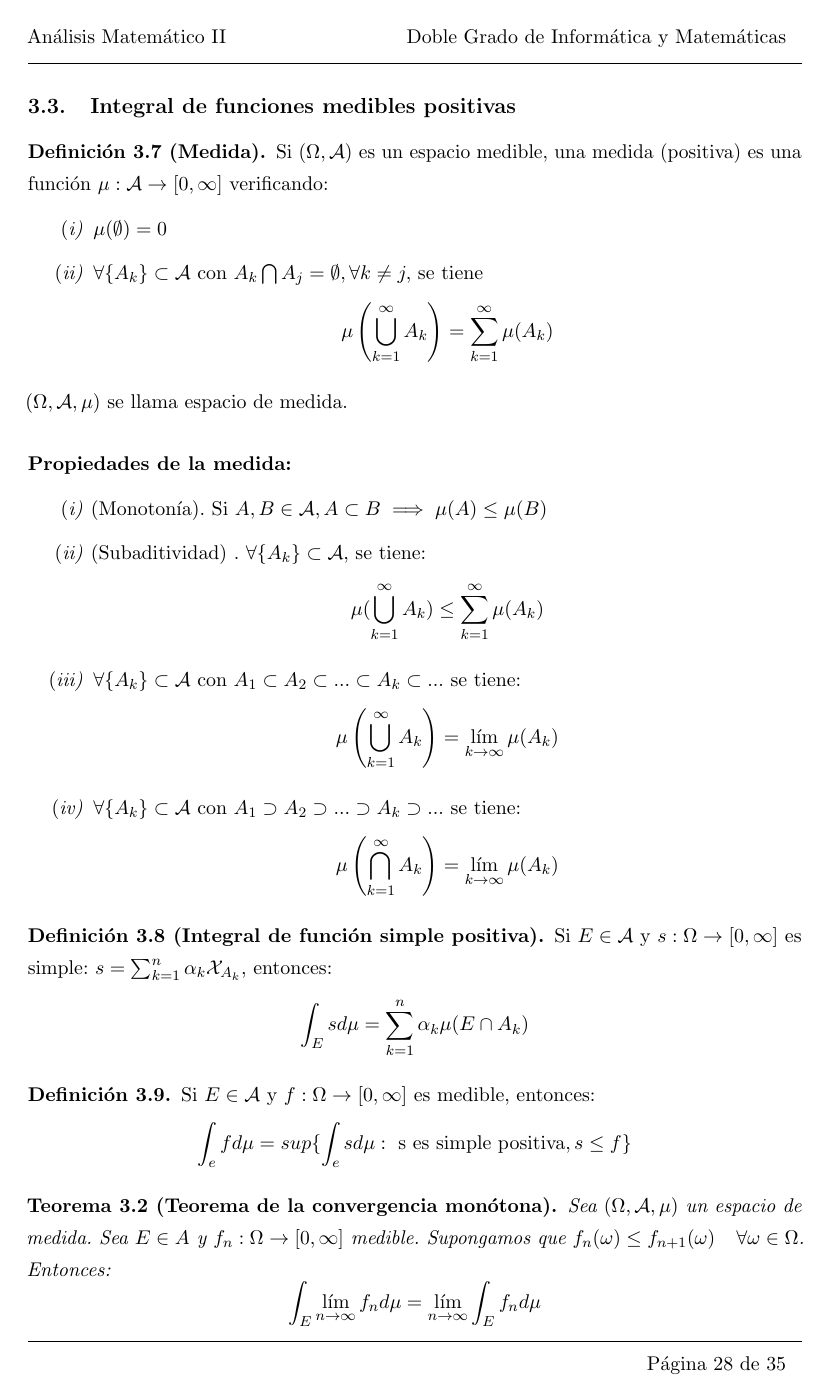
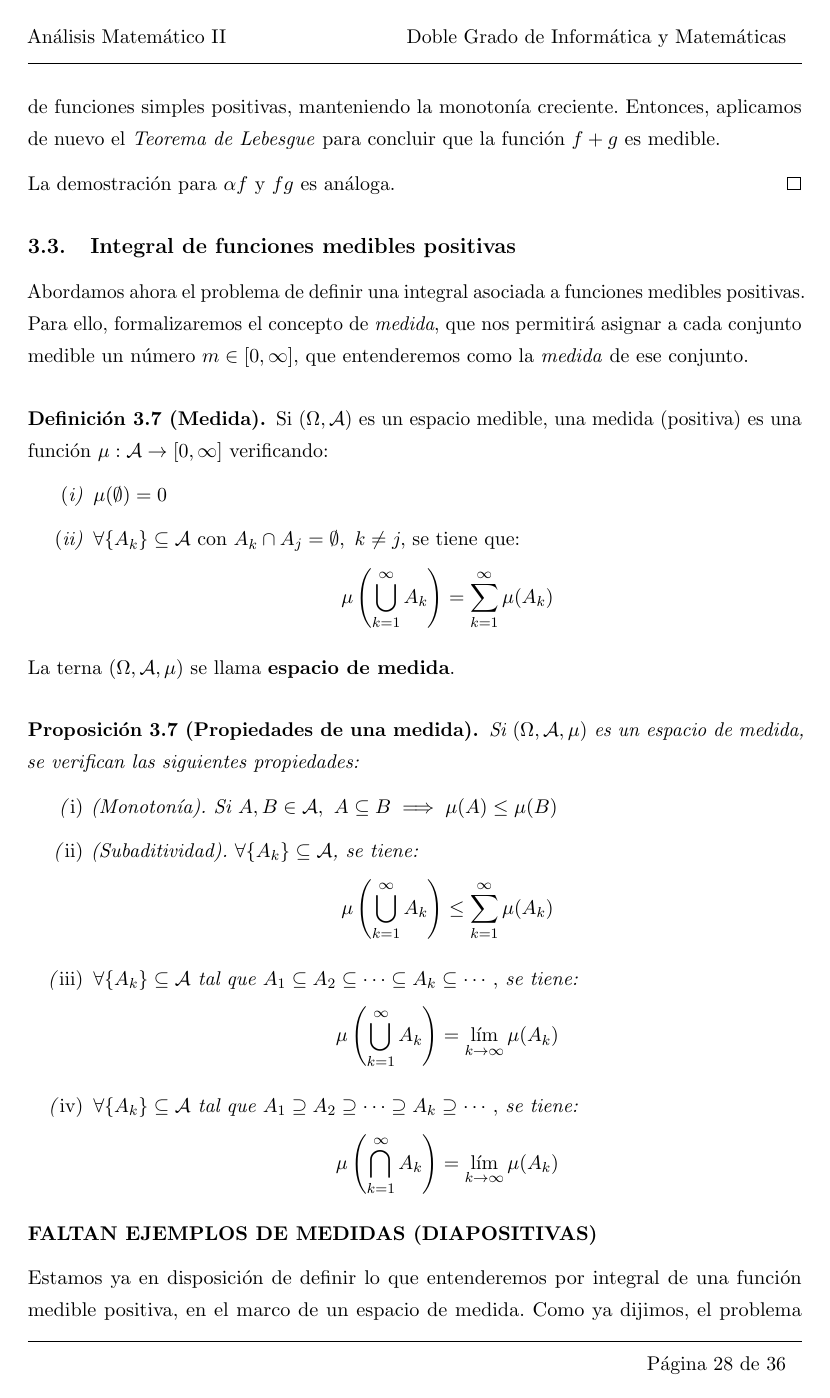
Before and after one commit to libreim/apuntesDGIIM, a LaTeX document (Análisis Matemático II/apuntes.tex): page 28 of 35 before the commit and page 28 of 36 after it. Compiled offline with pdfLaTeX.

Commit message:
AM II: Revisión y pasando algunas cosas

```diff
--- a/Análisis Matemático II/apuntes.tex
+++ b/Análisis Matemático II/apuntes.tex
@@ -1302,3 +1309,7 @@ Entonces puede conseguirse que $\{s_n\}\xrightarrow{c.u.}f$ en $\Omega$.
 
 \begin{ncor}[Propiedades funciones medibles] Sea $\Omega$ un espacio medible, \mbox{$\alpha \in [0,\infty]$}, y $f,g : \Omega \to \mathbb{R}$ medibles. Entonces, $f + g, \ fg, \ \alpha f$ son funciones medibles.
 \begin{proof}
+	Por el \textit{Teorema de Lebesgue} sabemos que existe una sucesión $\{s_n\}$ y otra $\{t_n\}$ de funciones simples positivas que convergen de forma creciente a $f$ y $g$, respectivamente. Además, por la \textit{Proposición \ref{propsimples}} sabemos que podemos generar una sucesión $\{s_n+t_n\} \to f+g$ de funciones simples positivas, manteniendo la monotonía creciente. Entonces, aplicamos de nuevo el \textit{Teorema de Lebesgue} para concluir que la función $f+g$ es medible.
+
+La demostración para $ \alpha f$ y $fg$ es análoga.
+\end{proof}
@@ -1312,41 +1316,43 @@ Entonces puede conseguirse que $\{s_n\}\xrightarrow{c.u.}f$ en $\Omega$.
 \end{ncor}
 
+
+%--------------------------------------------------------------------------------
+%   Integral de funciones medibles positivas.
+%--------------------------------------------------------------------------------
+
 \subsection{Integral de funciones medibles positivas}
-%%% COMPLETAR -----------------------------------------------------------------
+
+Abordamos ahora el problema de definir una integral asociada a funciones medibles positivas. Para ello, formalizaremos el concepto de \textit{medida}, que nos permitirá asignar a cada conjunto medible un número $m \in [0,\infty]$, que entenderemos como la \textit{medida} de ese conjunto.
+
 \begin{ndef}[Medida]
 	Si $(\Omega, \mathcal A)$ es un espacio medible, una medida (positiva) es una función $\mu: \mathcal A \rightarrow [0, \infty]$ verificando:
 	\begin{nlist}
 	 	\item $\mu(\emptyset) = 0$
-	 	\item $\forall \{A_k\} \subset \mathcal A$ con $A_k\bigcap A_j = \emptyset, \forall k \neq j,$ se tiene
+	 	\item $\forall \{A_k\} \subseteq \mathcal A$ con $A_k\cap A_j = \emptyset,\ k \neq j,$ se tiene que:
 	 	$$\mu \left( \bigcup_{k=1}^\infty A_k \right) = \sum_{k=1}^\infty \mu(A_k) $$
 	\end{nlist}
-	$(\Omega, \mathcal A, \mu)$ se llama espacio de medida.
-\end{ndef}
-
-\textbf{Propiedades de la medida:}
+	La terna $(\Omega, \mathcal A, \mu)$ se llama \textbf{espacio de medida}.
+\end{ndef}
+
+\begin{nprop}[Propiedades de una medida] Si $(\Omega, \mathcal A, \mu)$ es un espacio de medida, se verifican las siguientes propiedades:
 \begin{nlist}
-	\item (Monotonía). Si $A,B \in \mathcal{A}, A \subset B \implies \mu(A) \leq \mu(B)$
-	\item (Subaditividad) . $\forall \{A_k\} \subset \mathcal{A}$, se tiene:
-	\[
-	\mu(\bigcup_{k=1}^\infty A_k) \leq \sum_{k=1}^\infty \mu(A_k)
-	\]
-	\item $\forall \{A_k\} \subset \mathcal{A}$ con $A_1 \subset A_2 \subset ... \subset A_k \subset ...$ se tiene:
+	\item (Monotonía). Si $A,B \in \mathcal{A},\ A \subseteq B \implies \mu(A) \leq \mu(B)$
+	\item (Subaditividad). $\forall \{A_k\} \subseteq \mathcal{A}$, se tiene:
+	\[
+	\mu\left( \bigcup_{k=1}^\infty A_k \right) \leq \sum_{k=1}^\infty \mu(A_k)
+	\]
+	\item $\forall \{A_k\} \subseteq \mathcal{A}$ tal que $A_1\subseteq A_2\subseteq \cdots \subseteq A_k \subseteq \cdots,$ se tiene:
 	$$\mu \left( \bigcup_{k=1}^\infty A_k \right) = \lim_{k \to \infty}\mu(A_k)$$
-	\item $\forall \{A_k\} \subset \mathcal{A}$ con $A_1 \supset A_2 \supset ... \supset A_k \supset ...$ se tiene:
+	\item $\forall \{A_k\} \subseteq \mathcal{A}$ tal que $A_1\supseteq A_2\supseteq \cdots \supseteq A_k \supseteq \cdots,$ se tiene:
 	$$\mu \left( \bigcap_{k=1}^\infty A_k \right) = \lim_{k \to \infty}\mu(A_k)$$
 \end{nlist}
 
+%%% FALTA DEMOSTRACIÓN --------------------------------------------------------
+\end{nprop}
+
+\textbf{FALTAN EJEMPLOS DE MEDIDAS (DIAPOSITIVAS)}
+%%% EJEMPLOS DE MEDIDAS -------------------------------------------------------
+
+Estamos ya en disposición de definir lo que entenderemos por integral de una función medible positiva, en el marco de un espacio de medida. Como ya dijimos, el problema se reducirá a estudiar integrales asociadas a funciones simples, las cuales definimos a continuación.
 
 \begin{ndef}[Integral de función simple positiva]
-	Si $E\in \mathcal{A}$ y $s:\Omega \to [0,\infty]$ es simple: $s= \sum_{k=1}^n \alpha_k \mathcal{X}_{A_k}$, entonces:
-	\[
-	\int_E s d\mu = \sum_{k=1}^n \alpha_k \mu(E\cap A_k)
-	\]
-\end{ndef}
-
-\begin{ndef}
-	Si $E\in \mathcal{A}$ y $f: \Omega \to [0,\infty]$ es medible, entonces:
-	\[
-	\int_e f d\mu = sup\{\int_e s d\mu: \text{ s es simple positiva}, s \leq f\}
-	\]
-\end{ndef}
@@ -1353,5 +1375,2 @@ Entonces puede conseguirse que $\{s_n\}\xrightarrow{c.u.}f$ en $\Omega$.
 
 \begin{nth}[Teorema de la convergencia monótona]
-	Sea $(\Omega,\mathcal{A},\mu)$ un espacio de medida. Sea $E\in A$ y $f_n: \Omega \to [0,\infty]$ medible. Supongamos que $f_n(\omega) \leq f_{n+1}(\omega) \ \ \ \forall \omega \in \Omega$. Entonces:
-	\[
-\int_E \lim_{n \to \infty} f_n d\mu = \lim_{n \to \infty}\int_E f_n d \mu
```
Also changed, not shown: Análisis Matemático II/apuntes.tex (74 more changed lines).
